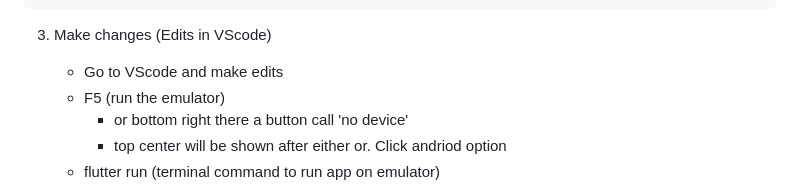
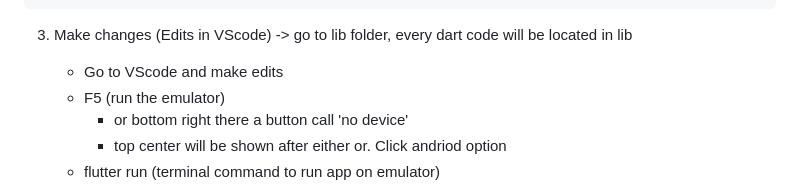
Before and after one commit to Google-Developers-Student-Club-LSU/GeauxApp-Frontend, a Markdown page: README.md, the part around the change. Rendered like a GitHub page.

```diff
--- a/README.md
+++ b/README.md
@@ -33,7 +33,7 @@ Short-Description -> Name of the branch
         - git checkout feature/name-of-your-branch (**If branch is already create and going back to make changes, skip step 1 if you already made a branch)
         - git rebase main
 
-3. Make changes (Edits in VScode)
+3. Make changes (Edits in VScode) -> go to lib folder, every dart code will be located in lib
     - Go to VScode and make edits
     - F5 (run the emulator)
         - or bottom right there a button call 'no device'
```
